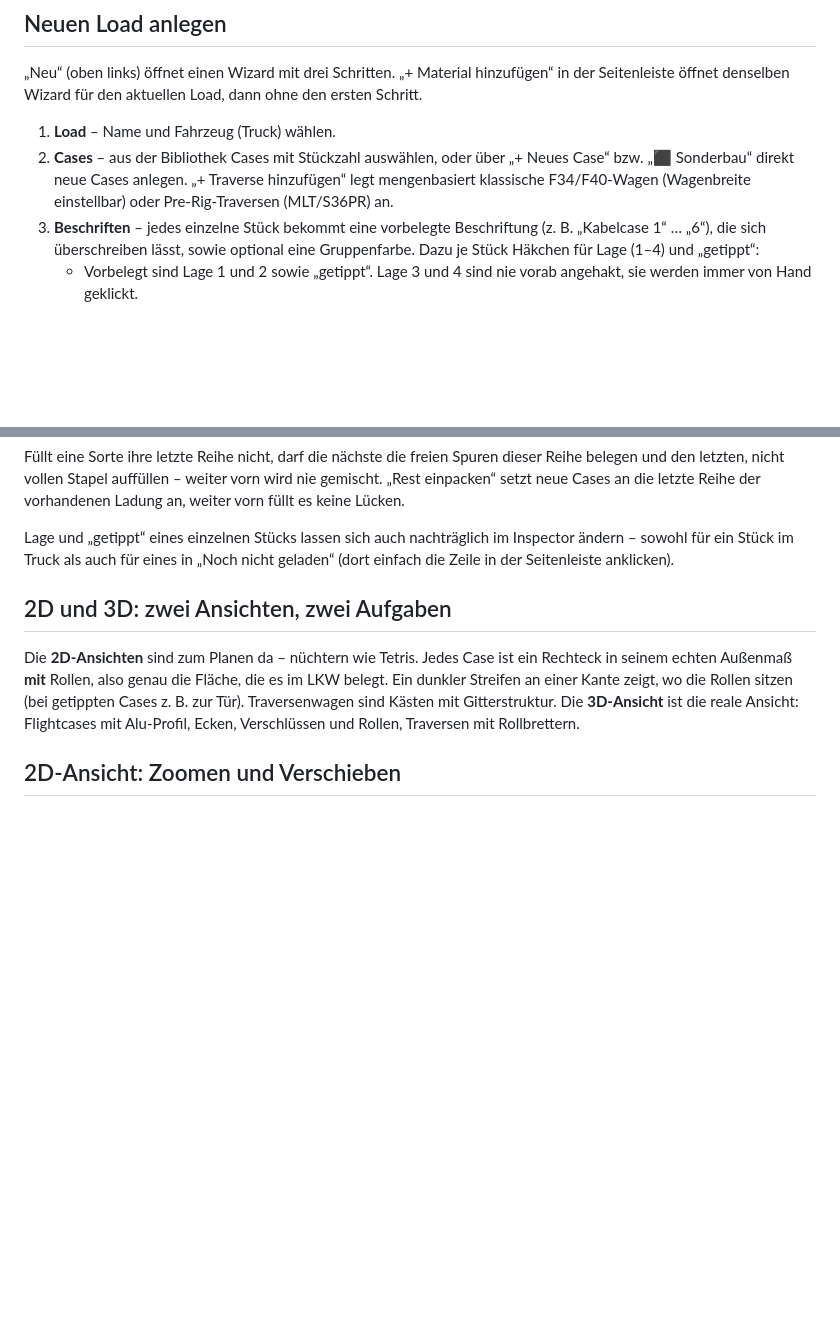
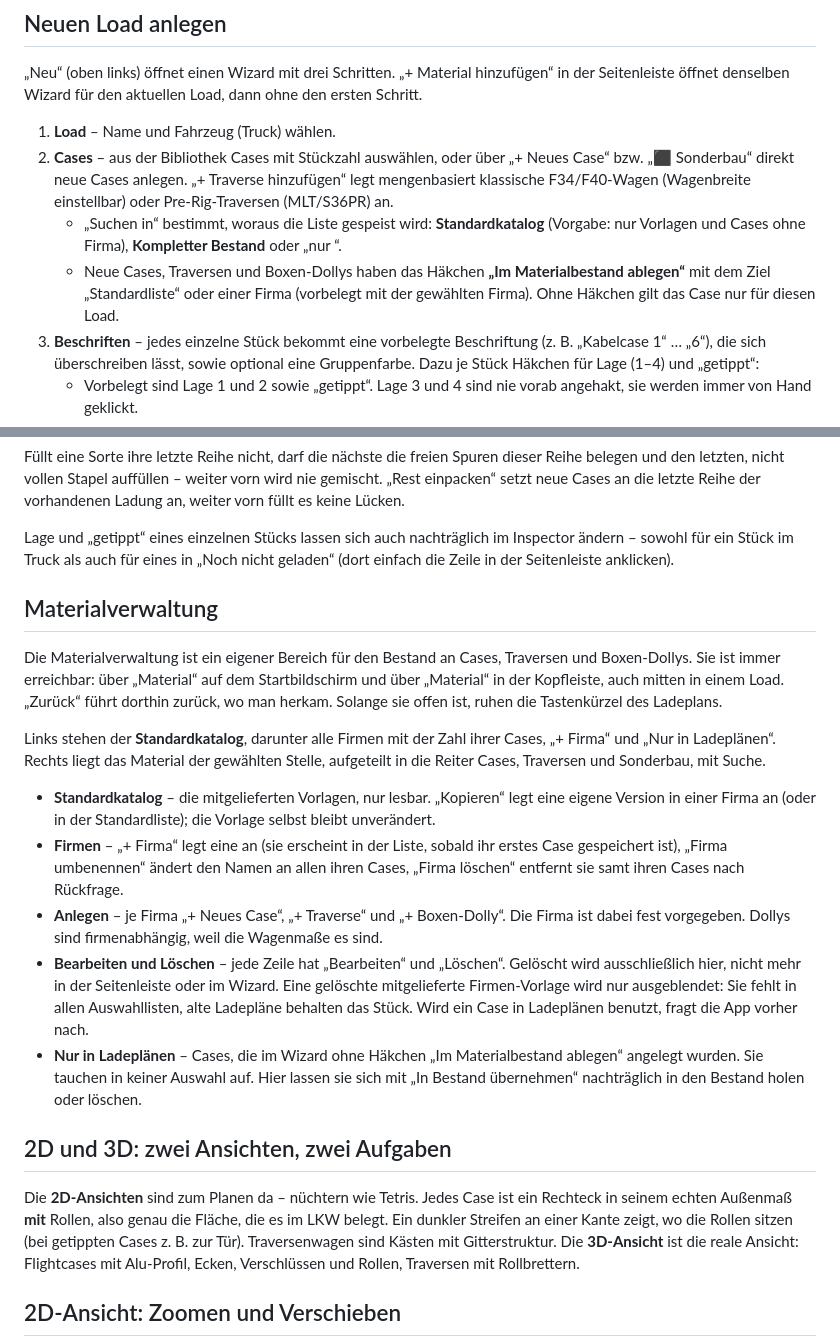
Before and after one commit to M4dm0nky/Truckload, a Markdown page: README.md, 2 parts joined by grey strips. GitHub-like rendering; blank space fills up the shorter version.

Commit message:
docs: Materialverwaltung in README und Architektur
Co-Authored-By: Claude Opus 5.5 <noreply@anthropic.com>

```diff
--- a/README.md
+++ b/README.md
@@ -51,6 +51,8 @@ Seitenleiste öffnet denselben Wizard für den aktuellen Load, dann ohne den ers
 
 1. **Load** – Name und Fahrzeug (Truck) wählen.
 2. **Cases** – aus der Bibliothek Cases mit Stückzahl auswählen, oder über „+ Neues Case“ bzw. „⬛ Sonderbau“ direkt neue Cases anlegen. „+ Traverse hinzufügen“ legt mengenbasiert klassische F34/F40-Wagen (Wagenbreite einstellbar) oder Pre-Rig-Traversen (MLT/S36PR) an.
+   - „Suchen in“ bestimmt, woraus die Liste gespeist wird: **Standardkatalog** (Vorgabe: nur Vorlagen und Cases ohne Firma), **Kompletter Bestand** oder „nur <Firma>“.
+   - Neue Cases, Traversen und Boxen-Dollys haben das Häkchen **„Im Materialbestand ablegen“** mit dem Ziel „Standardliste“ oder einer Firma (vorbelegt mit der gewählten Firma). Ohne Häkchen gilt das Case nur für diesen Load.
 3. **Beschriften** – jedes einzelne Stück bekommt eine vorbelegte Beschriftung (z. B. „Kabelcase 1“ … „6“), die sich überschreiben lässt, sowie optional eine Gruppenfarbe. Dazu je Stück Häkchen für Lage (1–4) und „getippt“:
    - Vorbelegt sind Lage 1 und 2 sowie „getippt“. Lage 3 und 4 sind nie vorab angehakt, sie werden immer von Hand geklickt.
    - Die Zeile „Alle Stücke“ oben setzt oder entfernt ein Häkchen bei allen Stücken auf einmal, z. B. Lage 4 für alle. Sind die Stücke unterschiedlich eingestellt, zeigt das Häkchen einen Strich.
@@ -122,6 +124,32 @@ belegen und den letzten, nicht vollen Stapel auffüllen – weiter vorn wird nie
 Lage und „getippt“ eines einzelnen Stücks lassen sich auch nachträglich im Inspector ändern
 – sowohl für ein Stück im Truck als auch für eines in „Noch nicht geladen“ (dort einfach die
 Zeile in der Seitenleiste anklicken).
+
+## Materialverwaltung
+
+Die Materialverwaltung ist ein eigener Bereich für den Bestand an Cases, Traversen und
+Boxen-Dollys. Sie ist immer erreichbar: über „Material“ auf dem Startbildschirm und über
+„Material“ in der Kopfleiste, auch mitten in einem Load. „Zurück“ führt dorthin zurück, wo man
+herkam. Solange sie offen ist, ruhen die Tastenkürzel des Ladeplans.
+
+Links stehen der **Standardkatalog**, darunter alle Firmen mit der Zahl ihrer Cases, „+ Firma“
+und „Nur in Ladeplänen“. Rechts liegt das Material der gewählten Stelle, aufgeteilt in die
+Reiter Cases, Traversen und Sonderbau, mit Suche.
+
+- **Standardkatalog** – die mitgelieferten Vorlagen, nur lesbar. „Kopieren“ legt eine eigene
+  Version in einer Firma an (oder in der Standardliste); die Vorlage selbst bleibt unverändert.
+- **Firmen** – „+ Firma“ legt eine an (sie erscheint in der Liste, sobald ihr erstes Case
+  gespeichert ist), „Firma umbenennen“ ändert den Namen an allen ihren Cases, „Firma löschen“
+  entfernt sie samt ihren Cases nach Rückfrage.
+- **Anlegen** – je Firma „+ Neues Case“, „+ Traverse“ und „+ Boxen-Dolly“. Die Firma ist dabei
+  fest vorgegeben. Dollys sind firmenabhängig, weil die Wagenmaße es sind.
+- **Bearbeiten und Löschen** – jede Zeile hat „Bearbeiten“ und „Löschen“. Gelöscht wird
+  ausschließlich hier, nicht mehr in der Seitenleiste oder im Wizard. Eine gelöschte
+  mitgelieferte Firmen-Vorlage wird nur ausgeblendet: Sie fehlt in allen Auswahllisten, alte
+  Ladepläne behalten das Stück. Wird ein Case in Ladeplänen benutzt, fragt die App vorher nach.
+- **Nur in Ladeplänen** – Cases, die im Wizard ohne Häkchen „Im Materialbestand ablegen“
+  angelegt wurden. Sie tauchen in keiner Auswahl auf. Hier lassen sie sich mit „In Bestand
+  übernehmen“ nachträglich in den Bestand holen oder löschen.
 
 ## 2D und 3D: zwei Ansichten, zwei Aufgaben
 
```
Also changed, not shown: docs/architektur.md (+40 -2 lines).
